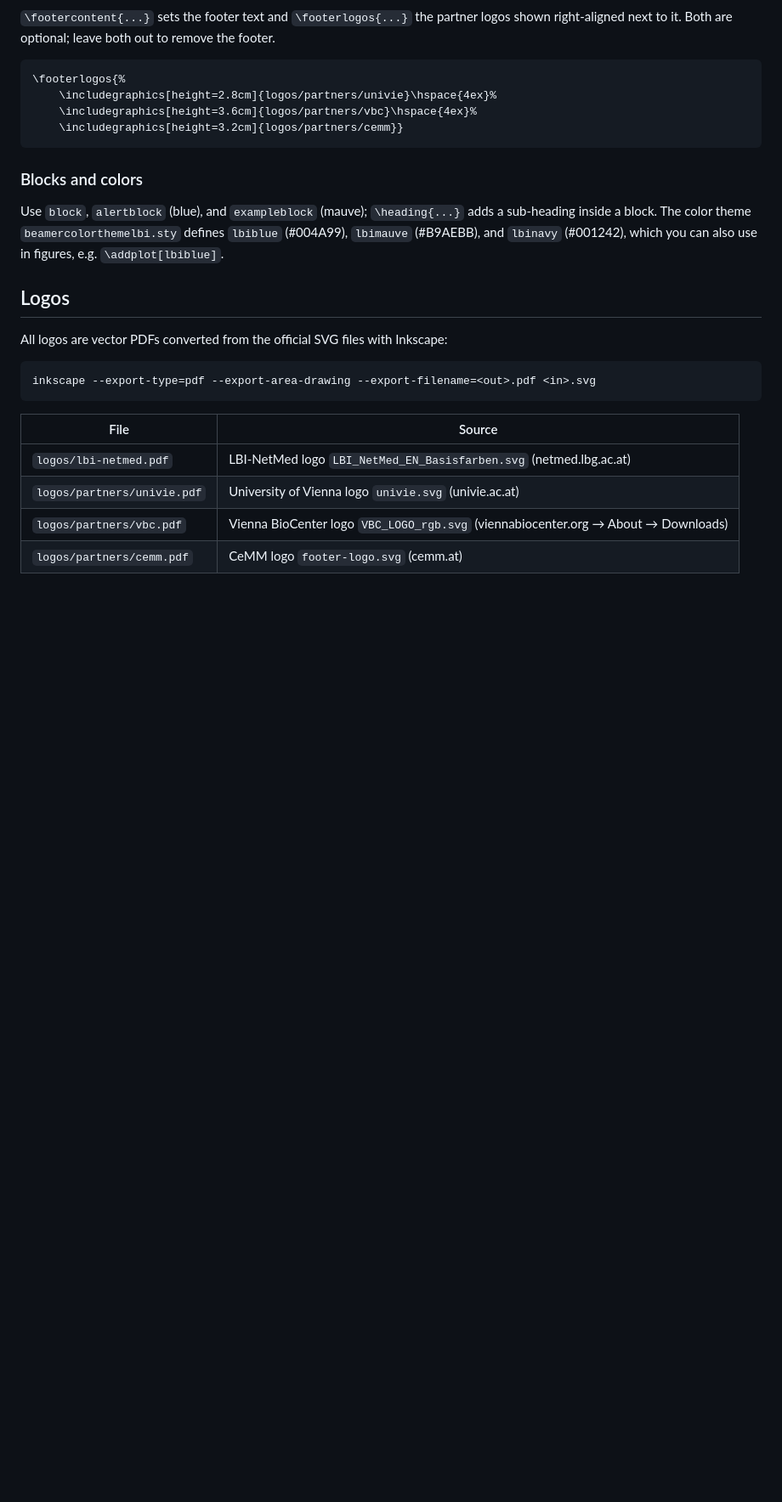
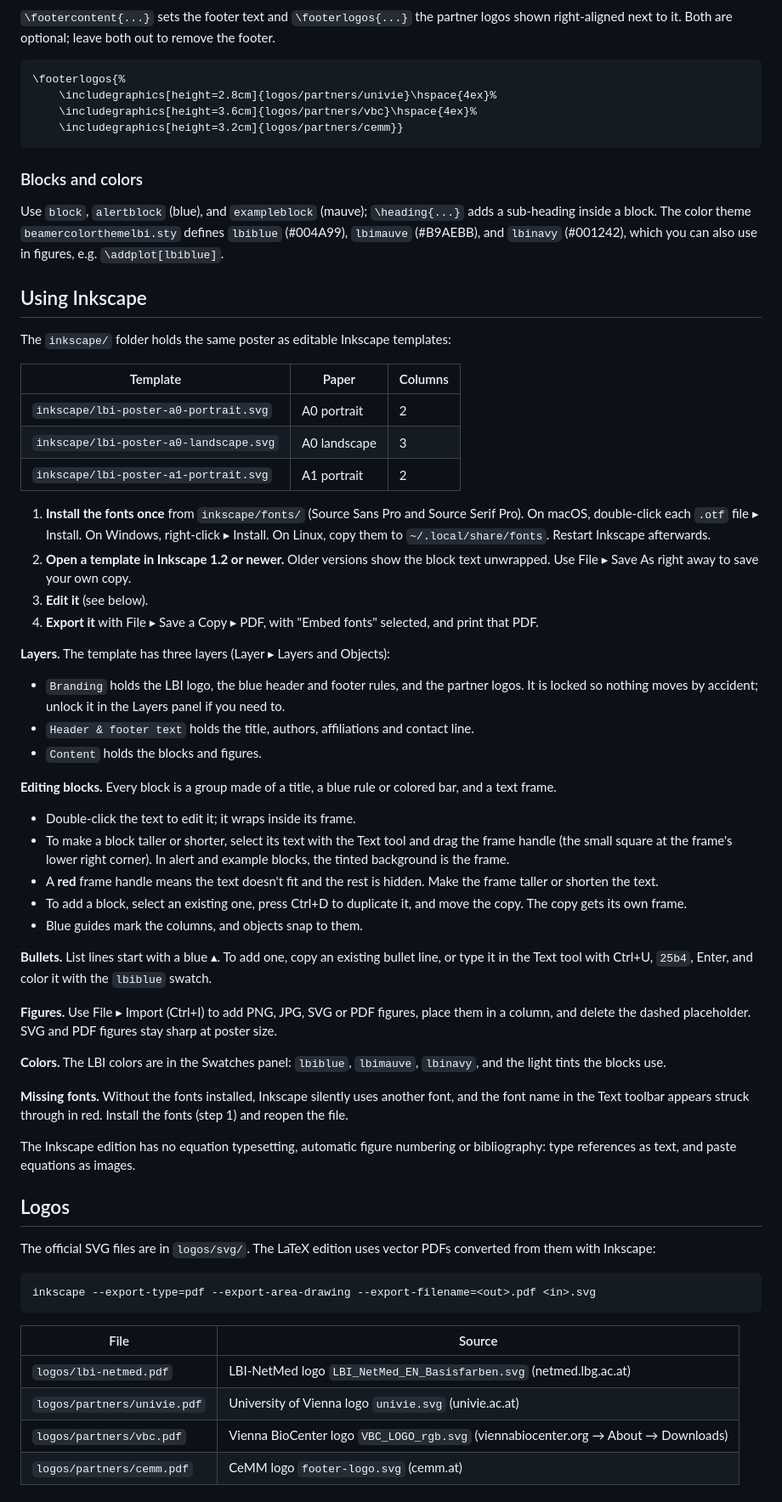
Before and after one commit to menchelab/poster_template, a Markdown page: README.md, the part around one of its changes. Shown at 85% size. Drawn GitHub-style; blank space fills up the shorter version.

Commit message:
Document the Inkscape edition
Using Inkscape: fonts, minimum version, layers, editing and resizing
blocks, duplicating, bullets, figures, swatches, missing fonts and PDF
export. Maintainers: regenerating the templates, running the tests and
replacing a logo.

Co-Authored-By: Claude Opus 5.5 <noreply@anthropic.com>

````diff
--- a/README.md
+++ b/README.md
@@ -40,9 +42,46 @@ Set the paper in the `beamerposter` line of `poster_template.tex`, e.g. `orienta
 
 Use `block`, `alertblock` (blue), and `exampleblock` (mauve); `\heading{...}` adds a sub-heading inside a block. The color theme `beamercolorthemelbi.sty` defines `lbiblue` (#004A99), `lbimauve` (#B9AEBB), and `lbinavy` (#001242), which you can also use in figures, e.g. `\addplot[lbiblue]`.
 
+## Using Inkscape
+
+The `inkscape/` folder holds the same poster as editable Inkscape templates:
+
+| Template | Paper | Columns |
+|---|---|---|
+| `inkscape/lbi-poster-a0-portrait.svg` | A0 portrait | 2 |
+| `inkscape/lbi-poster-a0-landscape.svg` | A0 landscape | 3 |
+| `inkscape/lbi-poster-a1-portrait.svg` | A1 portrait | 2 |
+
+1. **Install the fonts once** from `inkscape/fonts/` (Source Sans Pro and Source Serif Pro). On macOS, double-click each `.otf` file ▸ Install. On Windows, right-click ▸ Install. On Linux, copy them to `~/.local/share/fonts`. Restart Inkscape afterwards.
+2. **Open a template in Inkscape 1.2 or newer.** Older versions show the block text unwrapped. Use File ▸ Save As right away to save your own copy.
+3. **Edit it** (see below).
+4. **Export it** with File ▸ Save a Copy ▸ PDF, with "Embed fonts" selected, and print that PDF.
+
+**Layers.** The template has three layers (Layer ▸ Layers and Objects):
+- `Branding` holds the LBI logo, the blue header and footer rules, and the partner logos. It is locked so nothing moves by accident; unlock it in the Layers panel if you need to.
+- `Header & footer text` holds the title, authors, affiliations and contact line.
+- `Content` holds the blocks and figures.
+
+**Editing blocks.** Every block is a group made of a title, a blue rule or colored bar, and a text frame.
+- Double-click the text to edit it; it wraps inside its frame.
+- To make a block taller or shorter, select its text with the Text tool and drag the frame handle (the small square at the frame's lower right corner). In alert and example blocks, the tinted background is the frame.
+- A **red** frame handle means the text doesn't fit and the rest is hidden. Make the frame taller or shorten the text.
+- To add a block, select an existing one, press Ctrl+D to duplicate it, and move the copy. The copy gets its own frame.
+- Blue guides mark the columns, and objects snap to them.
+
+**Bullets.** List lines start with a blue ▴. To add one, copy an existing bullet line, or type it in the Text tool with Ctrl+U, `25b4`, Enter, and color it with the `lbiblue` swatch.
+
+**Figures.** Use File ▸ Import (Ctrl+I) to add PNG, JPG, SVG or PDF figures, place them in a column, and delete the dashed placeholder. SVG and PDF figures stay sharp at poster size.
+
+**Colors.** The LBI colors are in the Swatches panel: `lbiblue`, `lbimauve`, `lbinavy`, and the light tints the blocks use.
+
+**Missing fonts.** Without the fonts installed, Inkscape silently uses another font, and the font name in the Text toolbar appears struck through in red. Install the fonts (step 1) and reopen the file.
+
+The Inkscape edition has no equation typesetting, automatic figure numbering or bibliography: type references as text, and paste equations as images.
+
 ## Logos
 
-All logos are vector PDFs converted from the official SVG files with Inkscape:
+The official SVG files are in `logos/svg/`. The LaTeX edition uses vector PDFs converted from them with Inkscape:
 
 ```
 inkscape --export-type=pdf --export-area-drawing --export-filename=<out>.pdf <in>.svg
````
Also changed, not shown: other parts of README.md (+13 -1 lines).
